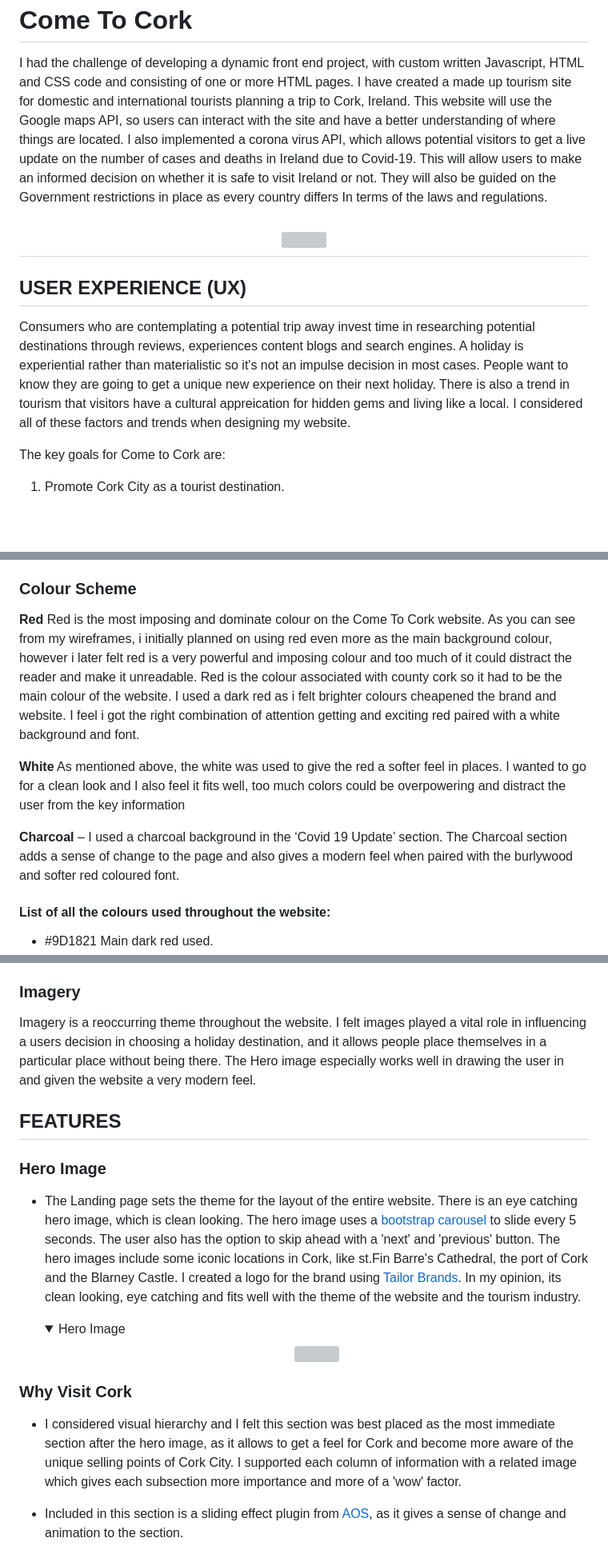
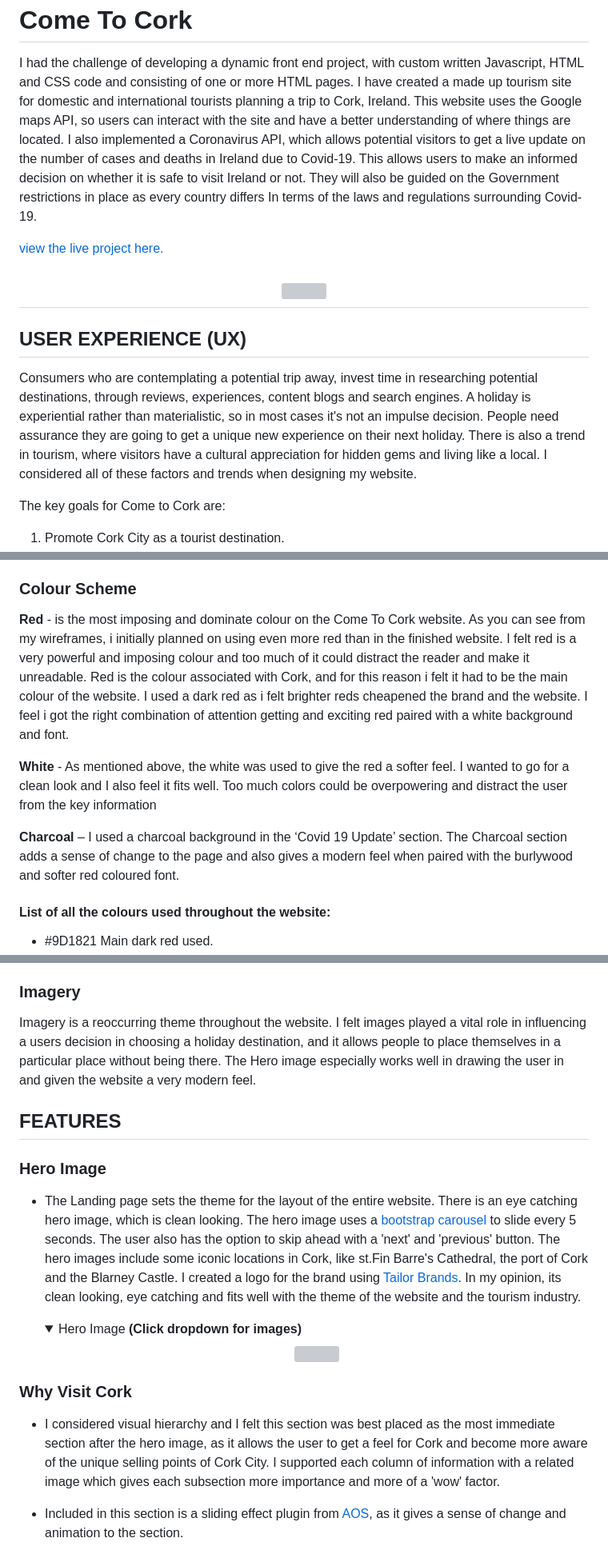
Before and after one commit to Code-Institute-Submissions/PatrickCoakley23-milestone2-project, a Markdown page: README.md, 3 parts joined by grey strips. Shown: that part at 80% size. GitHub-like rendering; folded sections open; blank space fills up the shorter version; grey boxes are pictures that could not be loaded.

```diff
--- a/README.md
+++ b/README.md
@@ -1,15 +1,17 @@
 <h1>Come To Cork</h1>
 
 I had the challenge of developing a dynamic front end project, with custom written Javascript, HTML and CSS code and consisting of one or more HTML pages.
-I have created a made up tourism site for domestic and international tourists planning a trip to Cork, Ireland. This website will use the Google maps API, so users can interact with the site and have a better understanding of where things are located.
-I also implemented a corona virus API, which allows potential visitors to get a live update on the number of cases and deaths in Ireland due to Covid-19. This will allow users to make an informed decision on whether it is safe to visit Ireland or not.
-They will also be guided on the Government restrictions in place as every country differs In terms of the laws and regulations.
+I have created a made up tourism site for domestic and international tourists planning a trip to Cork, Ireland. This website uses the Google maps API, so users can interact with the site and have a better understanding of where things are located.
+I also implemented a Coronavirus API, which allows potential visitors to get a live update on the number of cases and deaths in Ireland due to Covid-19. This allows users to make an informed decision on whether it is safe to visit Ireland or not.
+They will also be guided on the Government restrictions in place as every country differs In terms of the laws and regulations surrounding Covid-19.
+
+[view the live project here.](https://patrickcoakley23.github.io/milestone2-project/)
 
 <h2 align="center"><img src="README-images/responsive-header-image.png" max-width="50%"></h2>
 
 ## USER EXPERIENCE (UX)
 
-Consumers who are contemplating a potential trip away invest time in researching potential destinations through reviews, experiences content blogs and search engines. A holiday is experiential rather than materialistic so it's not an impulse decision in most cases. People want to know they are going to get a unique new experience on their next holiday. There is also a trend in tourism that visitors have a cultural appreication for hidden gems and living like a local.
+Consumers who are contemplating a potential trip away, invest time in researching potential destinations, through reviews, experiences, content blogs and search engines. A holiday is experiential rather than materialistic, so in most cases it's not an impulse decision. People need assurance they are going to get a unique new experience on their next holiday. There is also a trend in tourism, where visitors have a cultural appreciation for hidden gems and living like a local.
 I considered all of these factors and trends when designing my website.
 
 The key goals for Come to Cork are:
@@ -82,11 +84,11 @@ I used <a href="https://getbootstrap.com/" target="_blank">Bootstrap</a> to buil
 
 ### Colour Scheme
 
-<b>Red</b> Red is the most imposing and dominate colour on the Come To Cork website. As you can see from my wireframes, i initially planned on using red even more as the main background colour, however i later felt red is a very powerful and imposing colour and too much of it could distract the reader and make it unreadable. Red is the colour associated with county cork so it had to be the main colour of the website. I used a dark red as i felt brighter colours cheapened the brand and website. I feel i got the right combination of attention getting and exciting red paired with a white background and font.
+**Red** - is the most imposing and dominate colour on the Come To Cork website. As you can see from my wireframes, i initially planned on using even more red than in the finished website. I felt red is a very powerful and imposing colour and too much of it could distract the reader and make it unreadable. Red is the colour associated with Cork, and for this reason i felt it had to be the main colour of the website. I used a dark red as i felt brighter reds cheapened the brand and the website. I feel i got the right combination of attention getting and exciting red paired with a white background and font.
 
-<b>White</b> As mentioned above, the white was used to give the red a softer feel in places. I wanted to go for a clean look and I also feel it fits well, too much colors could be overpowering and distract the user from the key information
+**White** - As mentioned above, the white was used to give the red a softer feel. I wanted to go for a clean look and I also feel it fits well. Too much colors could be overpowering and distract the user from the key information
 
-<b>Charcoal</b> – I used a charcoal background in the ‘Covid 19 Update’ section. The Charcoal section adds a sense of change to the page and also gives a modern feel when paired with the burlywood and softer red coloured font.
+**Charcoal** – I used a charcoal background in the ‘Covid 19 Update’ section. The Charcoal section adds a sense of change to the page and also gives a modern feel when paired with the burlywood and softer red coloured font.
 
 #### List of all the colours used throughout the website:
 * #9D1821 Main dark red used.
@@ -103,7 +105,7 @@ I used <a href="https://getbootstrap.com/" target="_blank">Bootstrap</a> to buil
 The “Montserrat” font is the font used for all the headings and the “Lora” font is the font used for the body of the website. Sans serif and serif are set as the fallback font in case for any reason the font isn't being imported into the site correctly.
 
 ### Imagery
-Imagery is a reoccurring theme throughout the website. I felt images played a vital role in influencing a users decision in choosing a holiday destination, and it allows people place themselves in a particular place without being there.
+Imagery is a reoccurring theme throughout the website. I felt images played a vital role in influencing a users decision in choosing a holiday destination, and it allows people to place themselves in a particular place without being there.
 The Hero image especially works well in drawing the user in and given the website a very modern feel.
 
 ## FEATURES
@@ -113,5 +115,5 @@ The Hero image especially works well in drawing the user in and given the websit
 The hero images include some iconic locations in Cork, like st.Fin Barre's Cathedral, the port of Cork and the Blarney Castle. I created a logo for the brand using <a href="https://www.tailorbrands.com/" target="_blank">Tailor Brands</a>. In my opinion, its clean looking, eye catching and fits well with the theme of the website and the tourism industry.
 
     <details>
-    <summary>Hero Image</summary>
+    <summary>Hero Image <strong>(Click dropdown for images)</strong></summary>
     <p align="center">
@@ -120,7 +122,7 @@ The hero images include some iconic locations in Cork, like st.Fin Barre's Cathe
     </details>
 
 ### Why Visit Cork
-*   I considered visual hierarchy and I felt this section was best placed as the most immediate section after the hero image, as it allows to get a feel for Cork and become more aware of the unique selling points of Cork City. I supported each column of information with a related image which gives each subsection more importance and more of a 'wow' factor.
+*   I considered visual hierarchy and I felt this section was best placed as the most immediate section after the hero image, as it allows the user to get a feel for Cork and become more aware of the unique selling points of Cork City. I supported each column of information with a related image which gives each subsection more importance and more of a 'wow' factor.
 * Included in this section is a sliding effect plugin from <a href="https://michalsnik.github.io/aos/" target="_blank">AOS</a>, as it gives a sense of change and animation to the section.
 
    <details>
```
Also changed, not shown: other parts of README.md (+73 -20 lines), README-images/user-stories-scenic-locations.png (added), README-images/user-story-a-locals-guide.png (added), README-images/user-story-scenic-locations-mobile.png (added), README-images/user-story-scenic-locations-mobile2.png (added), 1 other file.
